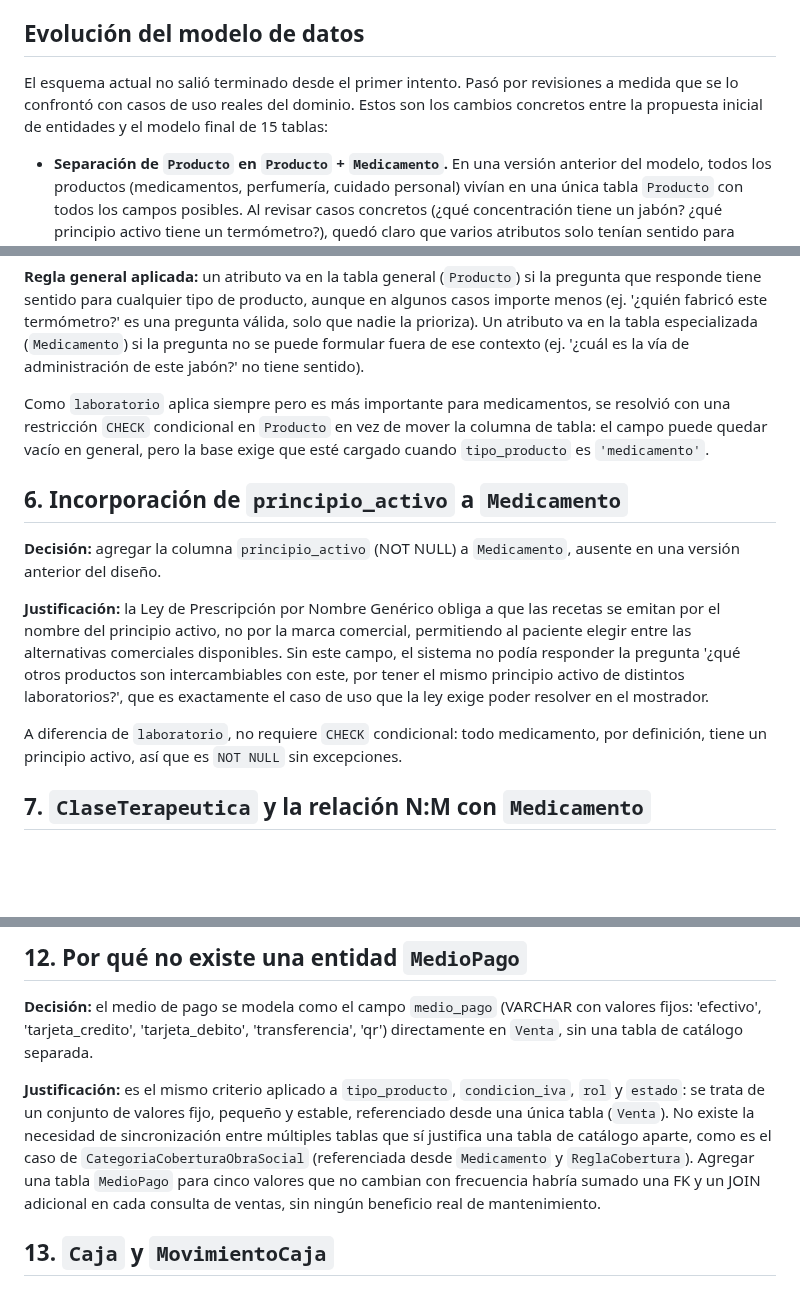
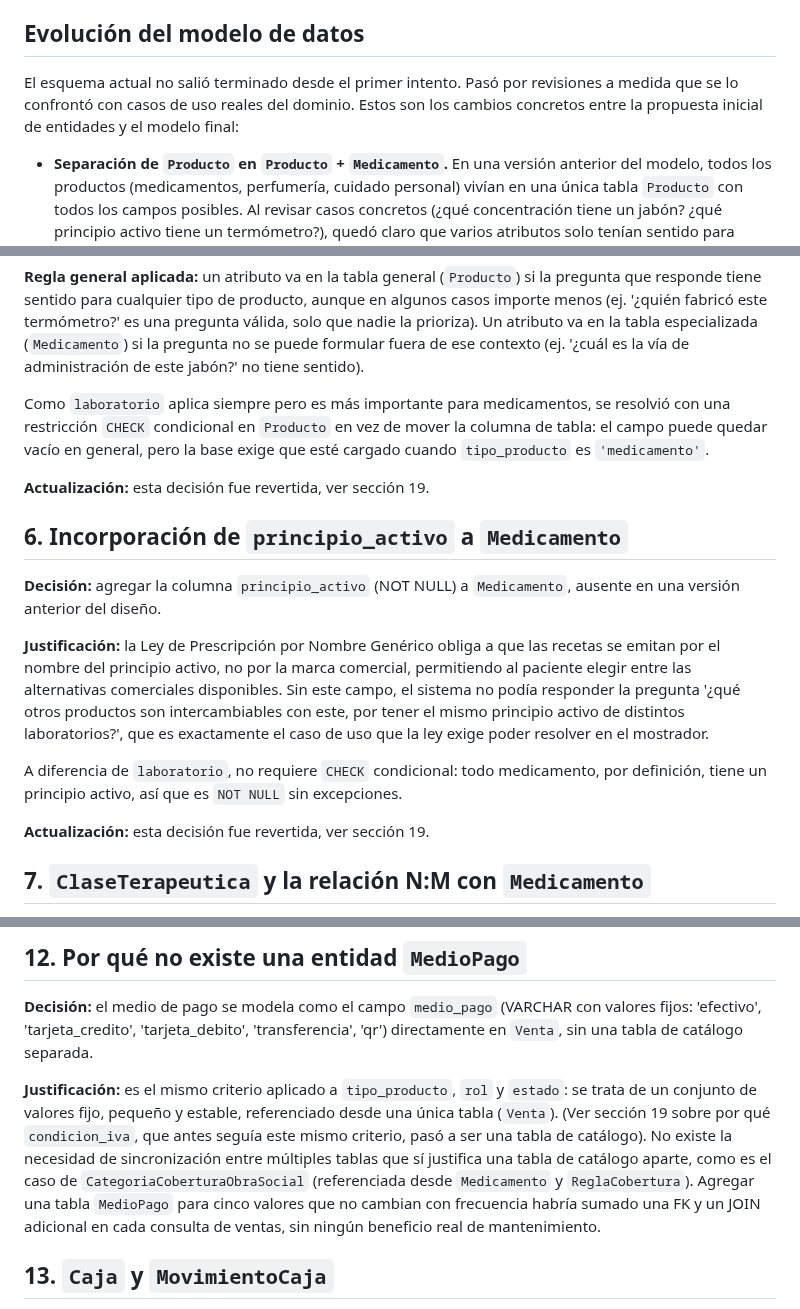
Before and after one commit to nahueldgo/farmacia-gestion, a Markdown page: docs/05-diseno-de-base-de-datos.md, 3 parts joined by grey strips. Rendered like a GitHub page; blank space fills up the shorter version.

```diff
--- a/docs/05-diseno-de-base-de-datos.md
+++ b/docs/05-diseno-de-base-de-datos.md
@@ -20,7 +20,7 @@ Entre **PostgreSQL** y **MySQL** (ambos con soporte gratuito y técnicamente equ
 
 ## Evolución del modelo de datos
 
-El esquema actual no salió terminado desde el primer intento. Pasó por revisiones a medida que se lo confrontó con casos de uso reales del dominio. Estos son los cambios concretos entre la propuesta inicial de entidades y el modelo final de 15 tablas:
+El esquema actual no salió terminado desde el primer intento. Pasó por revisiones a medida que se lo confrontó con casos de uso reales del dominio. Estos son los cambios concretos entre la propuesta inicial de entidades y el modelo final:
 
 - **Separación de `Producto` en `Producto` + `Medicamento`.** En una versión anterior del modelo, todos los productos (medicamentos, perfumería, cuidado personal) vivían en una única tabla `Producto` con todos los campos posibles. Al revisar casos concretos (¿qué concentración tiene un jabón? ¿qué principio activo tiene un termómetro?), quedó claro que varios atributos solo tenían sentido para medicamentos. Eso llevó a separar `Medicamento` como una especialización 1:1 de `Producto` (ver sección 4).
 - **`CategoriaProducto` se redefinió como `CategoriaCoberturaObraSocial`.** La propuesta inicial tenía una tabla genérica `CategoriaProducto`, sin relación explícita con cobertura. Al avanzar en el diseño del motor de reglas de cobertura quedó claro que la única clasificación que el sistema necesita es específicamente la categoría del PMO (ambulatorio, crónico, oncológico, etc.), no una categoría de producto genérica, así que se renombró y se acotó su propósito a esa función puntual: ser el dato que se cruza con `ReglaCobertura` para calcular el copago.
@@ -115,6 +128,8 @@ El esquema completo (DDL) de ambas tablas está versionado en el repositorio (`d
 
 Como `laboratorio` aplica siempre pero es más importante para medicamentos, se resolvió con una restricción `CHECK` condicional en `Producto` en vez de mover la columna de tabla: el campo puede quedar vacío en general, pero la base exige que esté cargado cuando `tipo_producto` es `'medicamento'`.
 
+**Actualización:** esta decisión fue revertida, ver sección 19.
+
 ## 6. Incorporación de `principio_activo` a `Medicamento`
 
 **Decisión:** agregar la columna `principio_activo` (NOT NULL) a `Medicamento`, ausente en una versión anterior del diseño.
@@ -122,6 +137,8 @@ Como `laboratorio` aplica siempre pero es más importante para medicamentos, se
 **Justificación:** la Ley de Prescripción por Nombre Genérico obliga a que las recetas se emitan por el nombre del principio activo, no por la marca comercial, permitiendo al paciente elegir entre las alternativas comerciales disponibles. Sin este campo, el sistema no podía responder la pregunta '¿qué otros productos son intercambiables con este, por tener el mismo principio activo de distintos laboratorios?', que es exactamente el caso de uso que la ley exige poder resolver en el mostrador.
 
 A diferencia de `laboratorio`, no requiere `CHECK` condicional: todo medicamento, por definición, tiene un principio activo, así que es `NOT NULL` sin excepciones.
+
+**Actualización:** esta decisión fue revertida, ver sección 19.
 
 ## 7. `ClaseTerapeutica` y la relación N:M con `Medicamento`
 
@@ -165,7 +182,7 @@ Cardinalidad resultante: todo `Usuario` está asociado a un único `Empleado` (o
 
 **Decisión:** el medio de pago se modela como el campo `medio_pago` (VARCHAR con valores fijos: 'efectivo', 'tarjeta_credito', 'tarjeta_debito', 'transferencia', 'qr') directamente en `Venta`, sin una tabla de catálogo separada.
 
-**Justificación:** es el mismo criterio aplicado a `tipo_producto`, `condicion_iva`, `rol` y `estado`: se trata de un conjunto de valores fijo, pequeño y estable, referenciado desde una única tabla (`Venta`). No existe la necesidad de sincronización entre múltiples tablas que sí justifica una tabla de catálogo aparte, como es el caso de `CategoriaCoberturaObraSocial` (referenciada desde `Medicamento` y `ReglaCobertura`). Agregar una tabla `MedioPago` para cinco valores que no cambian con frecuencia habría sumado una FK y un JOIN adicional en cada consulta de ventas, sin ningún beneficio real de mantenimiento.
+**Justificación:** es el mismo criterio aplicado a `tipo_producto`, `rol` y `estado`: se trata de un conjunto de valores fijo, pequeño y estable, referenciado desde una única tabla (`Venta`). (Ver sección 19 sobre por qué `condicion_iva`, que antes seguía este mismo criterio, pasó a ser una tabla de catálogo). No existe la necesidad de sincronización entre múltiples tablas que sí justifica una tabla de catálogo aparte, como es el caso de `CategoriaCoberturaObraSocial` (referenciada desde `Medicamento` y `ReglaCobertura`). Agregar una tabla `MedioPago` para cinco valores que no cambian con frecuencia habría sumado una FK y un JOIN adicional en cada consulta de ventas, sin ningún beneficio real de mantenimiento.
 
 ## 13. `Caja` y `MovimientoCaja`
 
```
Also changed, not shown: other parts of docs/05-diseno-de-base-de-datos.md (+37 -3 lines), docs/farmacia_der_v2.drawio.png (added), docs/farmacia_der_v2.png (deleted).
